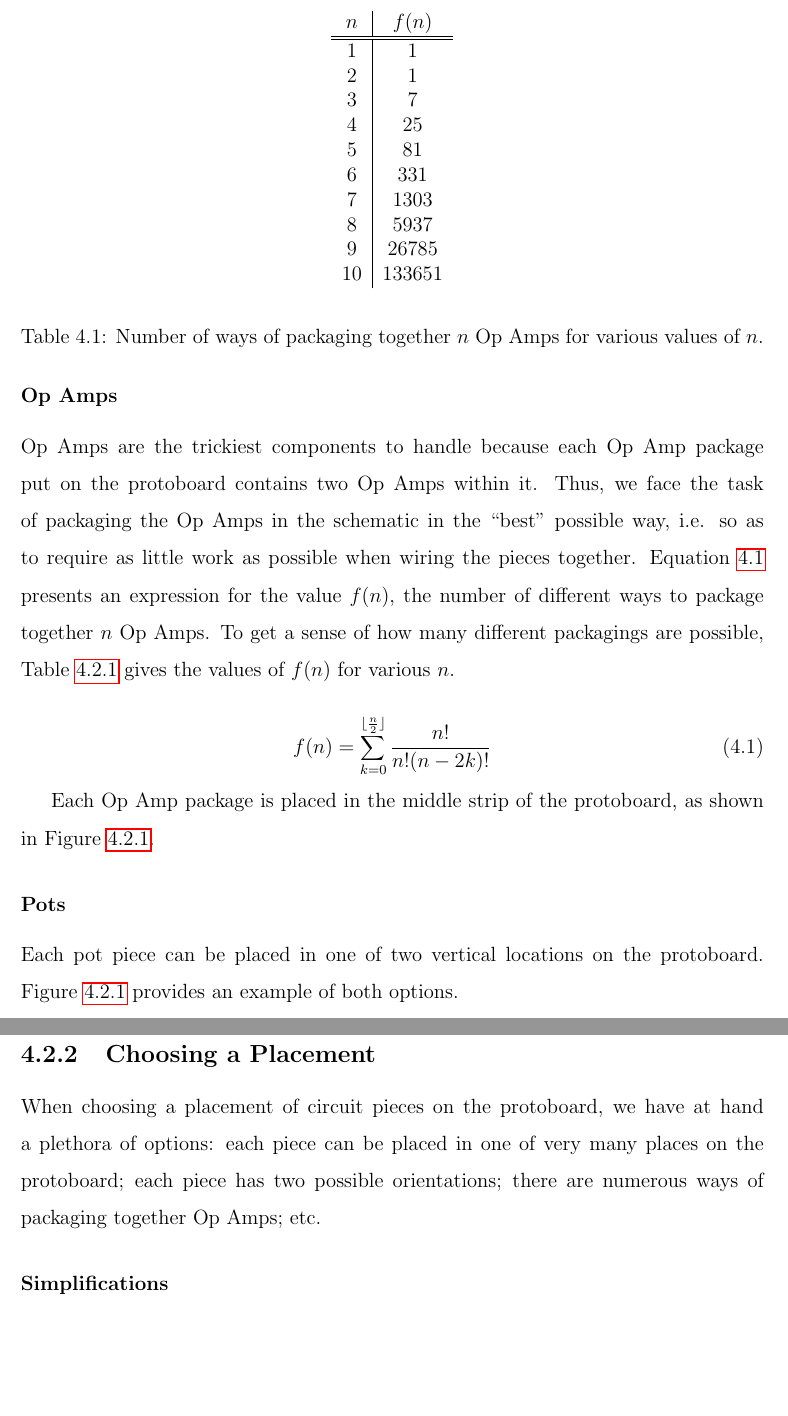
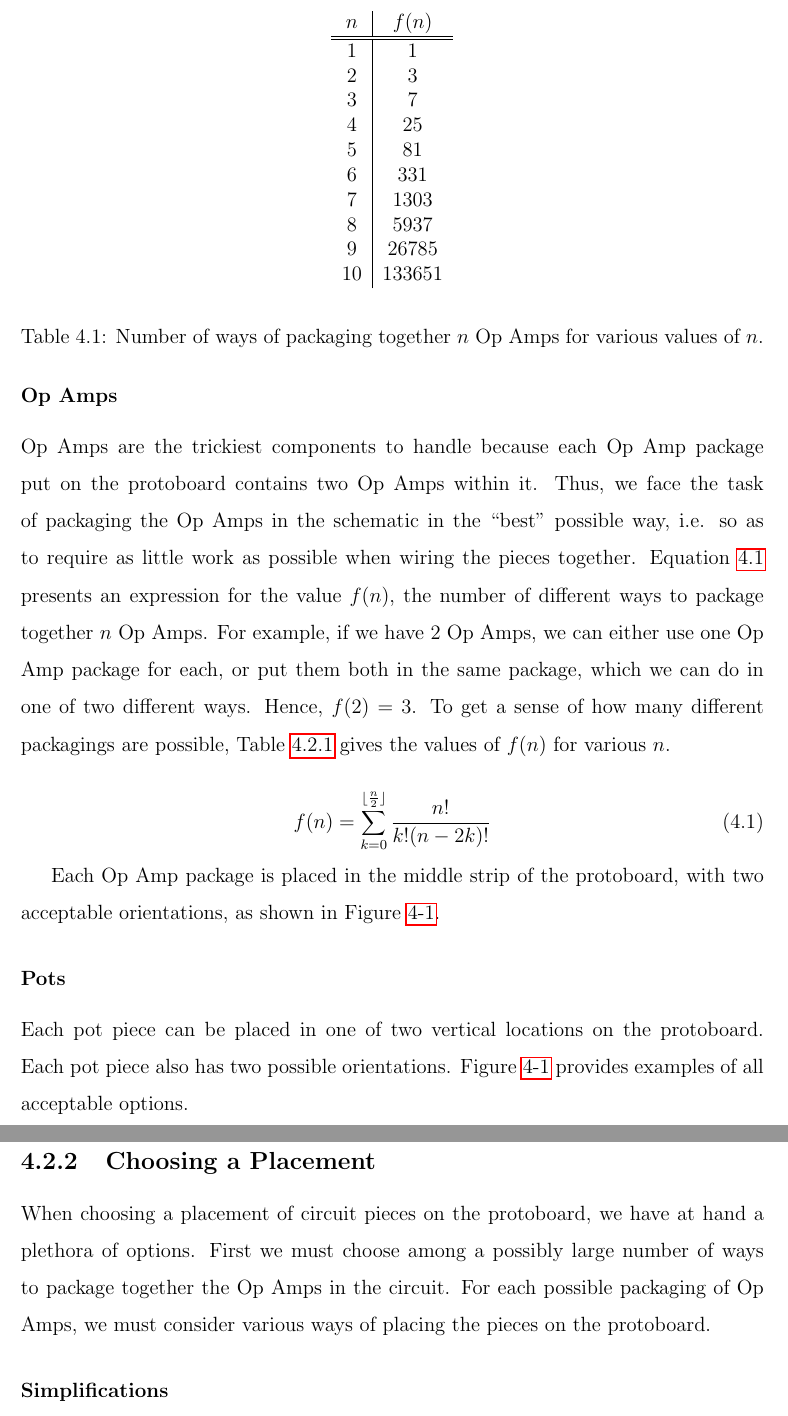
Before and after one commit to mikemeko/6.01_Tools, a LaTeX thesis (docs/Thesis/main.tex, which reads docs/Thesis/methods.tex): two parts of pages 13 and 14 of 23, joined at a grey line, cut so that both start at the same text, the shorter picture padded with empty space. The pictures show the PDF file docs/Thesis/main.pdf that the author committed with the source.

Commit message:
some updates to methods section

```diff
--- a/docs/Thesis/methods.tex
+++ b/docs/Thesis/methods.tex
@@ -51,9 +52,10 @@ to be very useful, but we will consider the alternative in Section
 \begin{figure}
 \begin{center}
 \includegraphics[width=\linewidth]{Images/piece_placement_options.png}
-\caption{Placement of the pieces on the protoboard.}
+\caption{Various acceptable ways of putting each of the circuit pieces on the
+protoboard.}
+\label{fig:piece_placement}
 \end{center}
-\label{fig:piece_placement}
 \end{figure}
 
 \subsubsection{Op Amps}
@@ -63,12 +65,14 @@ on the protoboard contains two Op Amps within it. Thus, we face the task of
 packaging the Op Amps in the schematic in the ``best" possible way, i.e. so as
 to require as little work as possible when wiring the pieces together. Equation
 \ref{eq:opamp} presents an expression for the value $f(n)$, the number of
-different ways
-to package together $n$ Op Amps. To get a sense of how many different packagings
-are possible, Table \ref{tb:opamp} gives the values of $f(n)$ for various $n$.
+different ways to package together $n$ Op Amps. For example, if we have $2$ Op
+Amps, we can either use one Op Amp package for each, or put them both in the
+same package, which we can do in one of two different ways. Hence, $f(2) = 3$.
+To get a sense of how many different packagings are possible, Table
+\ref{tb:opamp} gives the values of $f(n)$ for various $n$.
 
 \begin{equation}
-f(n) = \sum\limits_{k=0}^{\lfloor\frac{n}{2}\rfloor}{\frac{n!}{n!(n - 2k)!}}
+f(n) = \sum\limits_{k=0}^{\lfloor\frac{n}{2}\rfloor}{\frac{n!}{k!(n - 2k)!}}
 \label{eq:opamp}
 \end{equation}
 
@@ -97,13 +101,14 @@ $n$ & $f(n)$ \\
 $n$.}
 \end{table}
 
-Each Op Amp package is placed in the middle strip of the protoboard, as shown in
-Figure \ref{fig:piece_placement}.
+Each Op Amp package is placed in the middle strip of the protoboard, with two
+acceptable orientations, as shown in Figure \ref{fig:piece_placement}.
 
 \subsubsection{Pots}
 
 Each pot piece can be placed in one of two vertical locations on the protoboard.
-Figure \ref{fig:piece_placement} provides an example of both options.
+Each pot piece also has two possible orientations. Figure
+\ref{fig:piece_placement} provides examples of all acceptable options.
 
 \subsubsection{Head, Motor, and Robot Connectors}
 
@@ -115,9 +120,9 @@ vertical locations on the protoboard, as shown in Figure
 \subsection{Choosing a Placement}
 
 When choosing a placement of circuit pieces on the protoboard, we have at hand a
-plethora of options: each piece can be placed in one of very many places on the
-protoboard; each piece has two possible orientations; there are numerous ways of
-packaging together Op Amps; etc.
+plethora of options. First we must choose among a possibly large number of ways
+to package together the Op Amps in the circuit. For each possible packaging of
+Op Amps, we must consider various ways of placing the pieces on the protoboard.
 
 \subsubsection{Simplifications}
 
@@ -204,7 +211,7 @@ pieces.
 \KwData{A list $P$ of circuit pieces.}
 \KwResult{A list $R$ of circuit pieces representing a placement.}
 \BlankLine
-Sort $P$ by number of nodes on the respective pieces\;
-$Q$ $\leftarrow$ empty Queue\;
-$R$ $\leftarrow$ empty List\;
+Sort $P$ by number of nodes on the respective pieces\\
+$Q$ $\leftarrow$ empty Queue\\
+$R$ $\leftarrow$ empty List\\
 \While{$P$ is not empty}{
@@ -212,2 +219 @@ Pop the first piece in $P$ and push it onto $Q$\;
 \While{$Q$ is not empty}{
-$p$ $\leftarrow$ $Q$.pop()\;
@@ -216,9 +223,6 @@ Place $p$ at an index in $P$ that minimizes the cost of $P$\;
 \ForEach{piece $q$ in $P$ connected to $p$}{
-Push $q$ onto $Q$\;
-}
-}
-}
-
+Pop $q$ out of $P$ and push it onto $Q$\\
+}}}
 \caption{Producing a circuit piece placement with small heuristic cost.}
 \label{alg:small_cost_placement}
 \end{algorithm}
```
Also changed, not shown: docs/Thesis/main.pdf, docs/Thesis/methods.tex (43 more changed lines).
